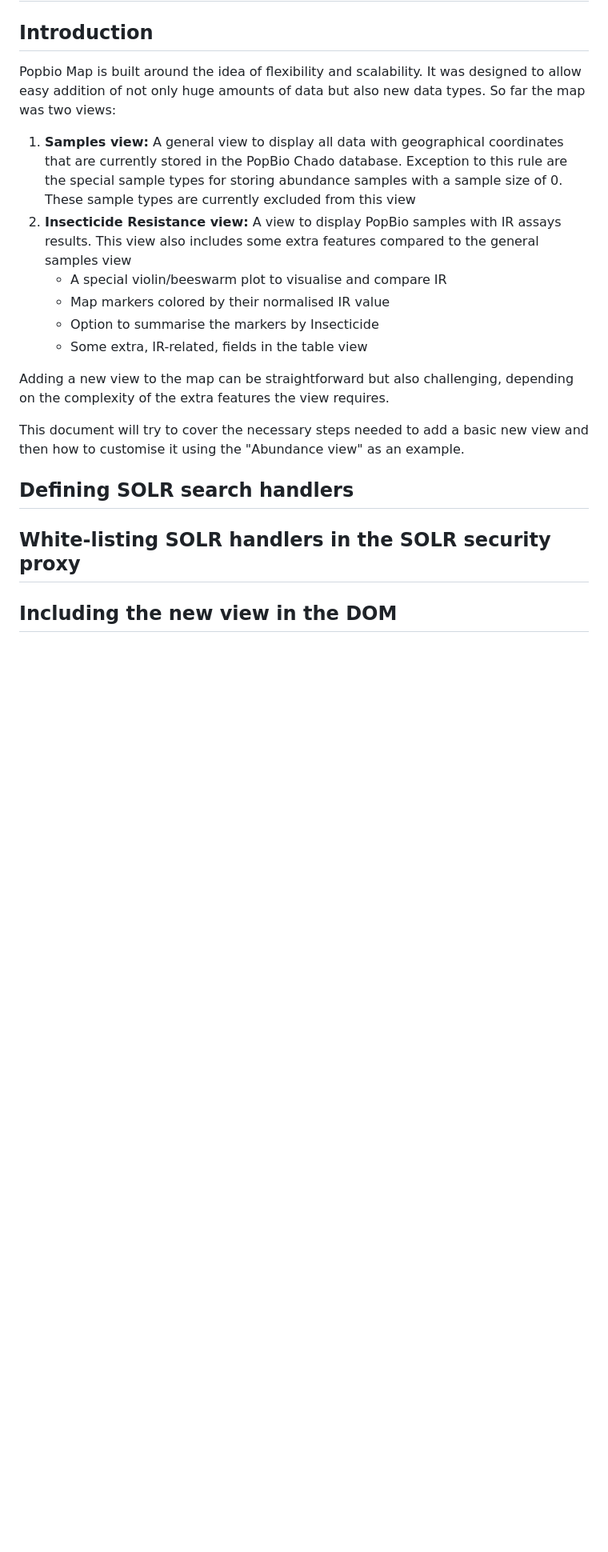
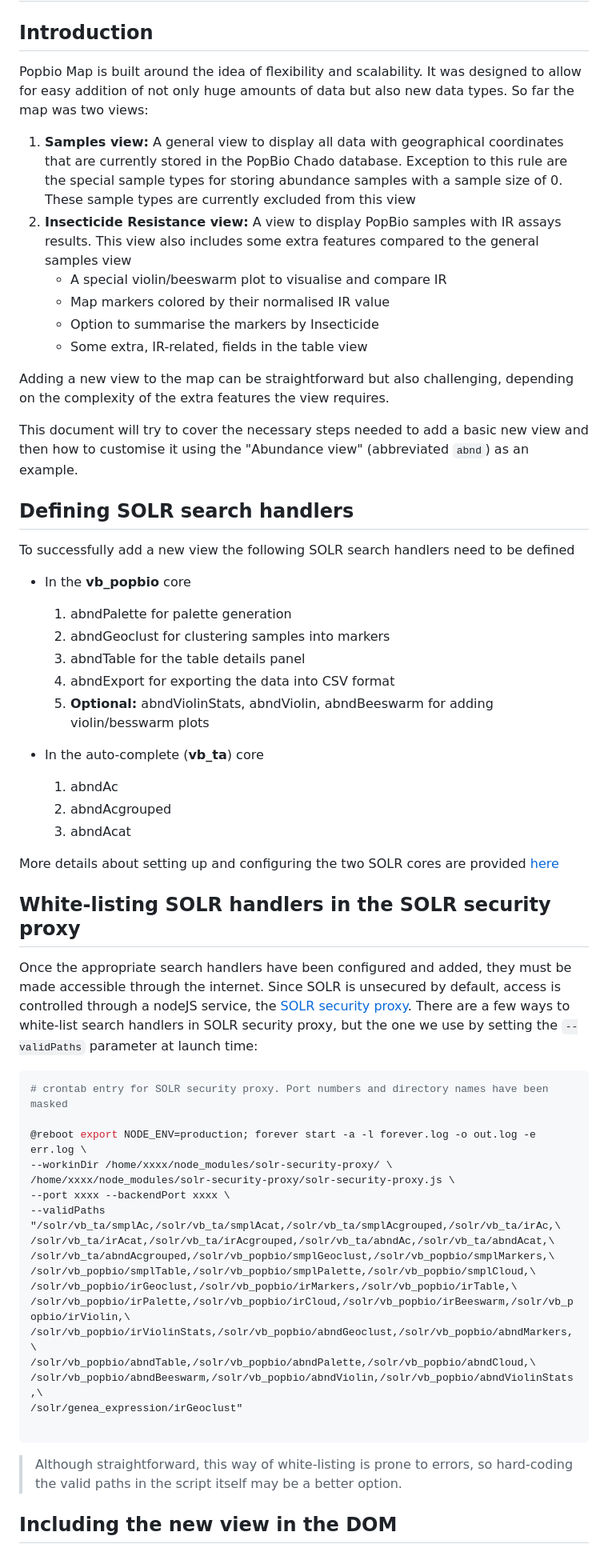
Before and after one commit to VEuPathDB/popbio-map, a Markdown page: docs/adding_a_new_view.md, the part around the change printed below. Shown: that part at 80% size. Rendered like a GitHub page; blank space fills up the shorter version.

````diff
--- a/docs/adding_a_new_view.md
+++ b/docs/adding_a_new_view.md
@@ -2,29 +2,75 @@
 
 ## Introduction
 
-Popbio Map is built around the idea of flexibility and scalability. It was designed to allow
-easy addition of not only huge amounts of data but also new data types.
-So far the map was two views:
-1. **Samples view:** A general view to display all data with geographical coordinates that
-   are currently stored in the PopBio Chado database. Exception to this rule are the special
-   sample types for storing abundance samples with a sample size of 0. These sample types
-   are currently excluded from this view
+Popbio Map is built around the idea of flexibility and scalability. It was designed to allow for
+easy addition of not only huge amounts of data but also new data types. So far the map was two
+views:
+1. **Samples view:** A general view to display all data with geographical coordinates that are
+   currently stored in the PopBio Chado database. Exception to this rule are the special sample
+   types for storing abundance samples with a sample size of 0. These sample types are currently
+   excluded from this view
 2. **Insecticide Resistance view:** A view to display PopBio samples with IR assays results.
    This view also includes some extra features compared to the general samples view
-    - A special violin/beeswarm plot to visualise and compare IR
-    - Map markers colored by their normalised IR value
-    - Option to summarise the markers by Insecticide
-    - Some extra, IR-related, fields in the table view
+   - A special violin/beeswarm plot to visualise and compare IR
+   - Map markers colored by their normalised IR value
+   - Option to summarise the markers by Insecticide
+   - Some extra, IR-related, fields in the table view
 
 Adding a new view to the map can be straightforward but also challenging, depending on the
 complexity of the extra features the view requires.
 
-This document will try to cover the necessary steps needed to add a basic new view and then how to customise it using the "Abundance view" as an example.
+This document will try to cover the necessary steps needed to add a basic new view and then how
+to customise it using the "Abundance view" (abbreviated `abnd`) as an example.
 
 
 ## Defining SOLR search handlers
 
+To successfully add a new view the following SOLR search handlers need to be defined
+* In the **vb_popbio** core
+  1. abndPalette for palette generation
+  2. abndGeoclust for clustering samples into markers
+  3. abndTable for the table details panel
+  4. abndExport for exporting the data into CSV format
+  5. **Optional:** abndViolinStats, abndViolin, abndBeeswarm for adding violin/besswarm plots
+
+* In the auto-complete (**vb_ta**) core
+  1. abndAc
+  2. abndAcgrouped
+  3. abndAcat
+
+More details about setting up and configuring the two SOLR cores are provided [here](SOLR.md)
+
 ## White-listing SOLR handlers in the SOLR security proxy
+
+Once the appropriate search handlers have been configured and added, they must be made
+accessible through the internet. Since SOLR is unsecured by default, access is controlled
+through a nodeJS service, the
+[SOLR security proxy](https://github.com/dergachev/solr-security-proxy). There are a few ways to
+white-list search handlers in SOLR security proxy, but the one we use by setting the
+`--validPaths` parameter at launch time:
+
+``` shell
+# crontab entry for SOLR security proxy. Port numbers and directory names have been masked
+
+@reboot export NODE_ENV=production; forever start -a -l forever.log -o out.log -e err.log \
+--workinDir /home/xxxx/node_modules/solr-security-proxy/ \
+/home/xxxx/node_modules/solr-security-proxy/solr-security-proxy.js \
+--port xxxx --backendPort xxxx \
+--validPaths "/solr/vb_ta/smplAc,/solr/vb_ta/smplAcat,/solr/vb_ta/smplAcgrouped,/solr/vb_ta/irAc,\
+/solr/vb_ta/irAcat,/solr/vb_ta/irAcgrouped,/solr/vb_ta/abndAc,/solr/vb_ta/abndAcat,\
+/solr/vb_ta/abndAcgrouped,/solr/vb_popbio/smplGeoclust,/solr/vb_popbio/smplMarkers,\
+/solr/vb_popbio/smplTable,/solr/vb_popbio/smplPalette,/solr/vb_popbio/smplCloud,\
+/solr/vb_popbio/irGeoclust,/solr/vb_popbio/irMarkers,/solr/vb_popbio/irTable,\
+/solr/vb_popbio/irPalette,/solr/vb_popbio/irCloud,/solr/vb_popbio/irBeeswarm,/solr/vb_popbio/irViolin,\
+/solr/vb_popbio/irViolinStats,/solr/vb_popbio/abndGeoclust,/solr/vb_popbio/abndMarkers,\
+/solr/vb_popbio/abndTable,/solr/vb_popbio/abndPalette,/solr/vb_popbio/abndCloud,\
+/solr/vb_popbio/abndBeeswarm,/solr/vb_popbio/abndViolin,/solr/vb_popbio/abndViolinStats,\
+/solr/genea_expression/irGeoclust"
+
+```
+
+> Although straightforward, this way of white-listing is prone to errors, so hard-coding the
+> valid paths in the script itself may be a better option.
 
 ## Including the new view in the DOM
 
````
Also changed, not shown: other parts of docs/adding_a_new_view.md (+41 -1 lines), docs/SOLR.md (+53 -14 lines), docs/ac_suggestions.png (deleted), docs/images/ac_suggestions.png, docs/images/ac_suggestions_1.png (added), docs/images/view_selection.png (added), 11 other files.
